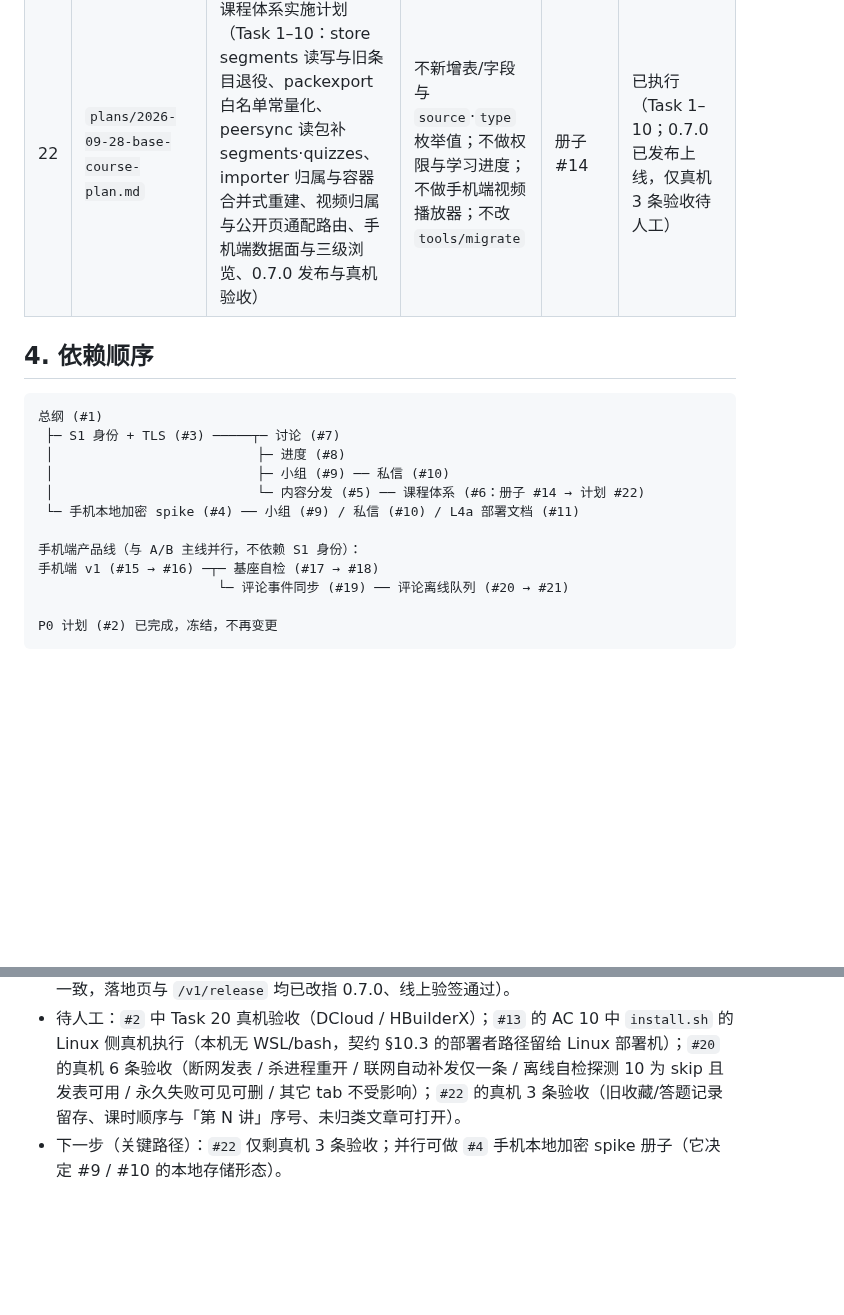
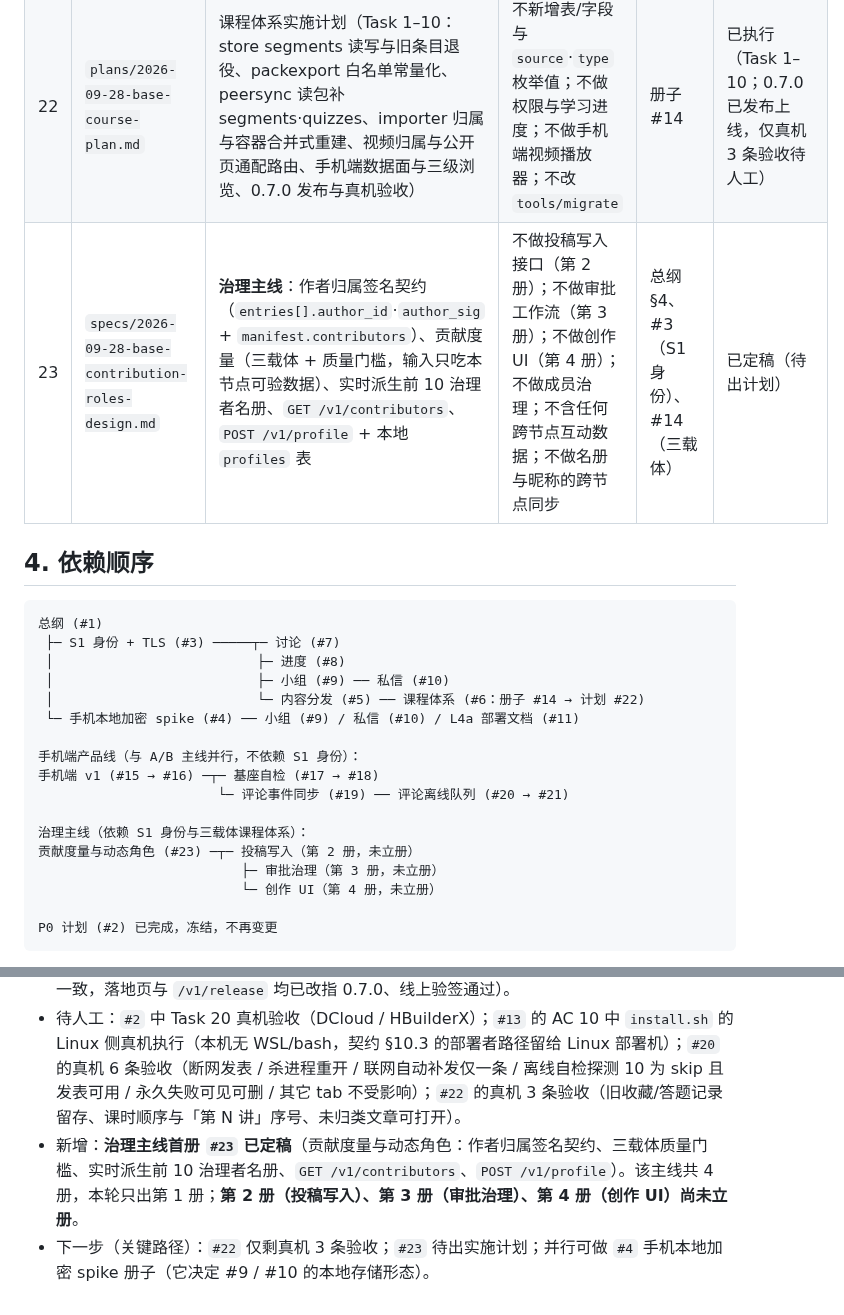
Before and after one commit to johocn/base, a Markdown page: docs/README.md, 2 parts joined by grey strips. GitHub-like rendering; blank space fills up the shorter version.

Commit message:
docs(specs): 新增治理主线首册：贡献度量与动态角色
- 作者归属签名契约：entries[].author_id/auth_sig + manifest.contributors，不 bump schema_version
- 度量口径：article/video/quiz 三载体 + 质量门槛，输入只吃本节点可独立验证的数据
- 角色实时派生：不存名册、无任期、跌出前 10 即失权，前 10 名即内容治理者
- 新增 GET /v1/contributors（匿名）与 POST /v1/profile + 本地 profiles 表
- 登记 #23 进 docs/README.md，补依赖顺序与当前阶段

````diff
--- a/docs/README.md
+++ b/docs/README.md
@@ -46,6 +46,7 @@
 | 20 | `specs/2026-09-28-base-comment-offline-queue-design.md` | 评论离线发表队列：纯客户端入队、联网补发、待发项展示与删除、自检探测 10 修正 | 不做节点改动、他人评论缓存、后台补发、网络监听 | 册子 #19 | 已落地（0.6.0；真机 6 条验收待人工） |
 | 21 | `plans/2026-09-28-base-comment-offline-queue-plan.md` | 评论离线队列实施计划（Task 1–8：本地队列表、`sendComment` 拆分、补发编排、自检探测 10 改判、评论页待发区、版本发布、执行期更正回填） | 不做节点改动；不含课程体系 | 册子 #20 | 已执行 |
 | 22 | `plans/2026-09-28-base-course-plan.md` | 课程体系实施计划（Task 1–10：store segments 读写与旧条目退役、packexport 白名单常量化、peersync 读包补 segments·quizzes、importer 归属与容器合并式重建、视频归属与公开页通配路由、手机端数据面与三级浏览、0.7.0 发布与真机验收） | 不新增表/字段与 `source`·`type` 枚举值；不做权限与学习进度；不做手机端视频播放器；不改 `tools/migrate` | 册子 #14 | 已执行（Task 1–10；0.7.0 已发布上线，仅真机 3 条验收待人工） |
+| 23 | `specs/2026-09-28-base-contribution-roles-design.md` | **治理主线**：作者归属签名契约（`entries[].author_id`·`author_sig` + `manifest.contributors`）、贡献度量（三载体 + 质量门槛，输入只吃本节点可验数据）、实时派生前 10 治理者名册、`GET /v1/contributors`、`POST /v1/profile` + 本地 `profiles` 表 | 不做投稿写入接口（第 2 册）；不做审批工作流（第 3 册）；不做创作 UI（第 4 册）；不做成员治理；不含任何跨节点互动数据；不做名册与昵称的跨节点同步 | 总纲 §4、#3（S1 身份）、#14（三载体） | 已定稿（待出计划） |
 
 ## 4. 依赖顺序
 
@@ -61,6 +62,11 @@
 手机端 v1 (#15 → #16) ─┬─ 基座自检 (#17 → #18)
                        └─ 评论事件同步 (#19) ── 评论离线队列 (#20 → #21)
 
+治理主线（依赖 S1 身份与三载体课程体系）：
+贡献度量与动态角色 (#23) ─┬─ 投稿写入（第 2 册，未立册）
+                          ├─ 审批治理（第 3 册，未立册）
+                          └─ 创作 UI（第 4 册，未立册）
+
 P0 计划 (#2) 已完成，冻结，不再变更
 ```
 
@@ -71,4 +77,5 @@ P0 计划 (#2) 已完成，冻结，不再变更
 
 - 已完成：总纲 2026-09-26 改版与 **L4a′ 追加确认**（§12.1.1）、P0 实现（保留，不删除）、**S1 身份 + TLS + 节点静态加密（#3 册子 + #12 计划 Task 0–15）已落地并推送**（`go test ./...` 全包 + TS 73/73 + typecheck 通过；双节点运维验收通过）、**A 主线内容分发（#5 册子 + #13 计划 Task 0–12）已落地并推送**（`go build ./...` / `go test ./...` 全包 + mobile vitest 30/30 + typecheck 通过；三节点真机验收 AC 1–9 通过、AC 7 的块复活缺口已按册子 §0.2 第 7 条收口）、**S1 传输定案 F1**（客户端↔节点明文 HTTP、TLS 只保节点↔节点；总纲 §0.1/§4/§10/§11/§12.1/§12.2 与册子 §1/§6.1/§8/§10/§11/§12/§13 已回填，生产双节点真机验证通过）、**手机端产品线（#15–#21：v1 发布 · 基座自检 · 评论事件同步 · 评论离线队列）已落地并推送**（mobile 96 项测试全绿 + `tsc` 干净；0.6.0 已发布上线，线上验签通过、落地页已改指）、**A 主线课程体系（#14 册子 + #22 计划）已落地并推送（Task 1–10）**（节点侧 `segments` 全链、importer 归属与容器合并式重建、公开页通配路由、手机端三级浏览与「未归类」分组；`go test ./...` 全包 + mobile vitest 112/112 + `tsc` 干净 + `build:app` 通过；**0.7.0 已发布上线**——APK 27377089 字节 / sha256 `91f1143653cad9c6a33bd479ac3a45cac2bedbe81242aaad6611951949562776` / 证书 SHA1 与 0.6.0 一致，落地页与 `/v1/release` 均已改指 0.7.0、线上验签通过）。
 - 待人工：`#2` 中 Task 20 真机验收（DCloud / HBuilderX）；`#13` 的 AC 10 中 `install.sh` 的 Linux 侧真机执行（本机无 WSL/bash，契约 §10.3 的部署者路径留给 Linux 部署机）；`#20` 的真机 6 条验收（断网发表 / 杀进程重开 / 联网自动补发仅一条 / 离线自检探测 10 为 skip 且发表可用 / 永久失败可见可删 / 其它 tab 不受影响）；`#22` 的真机 3 条验收（旧收藏/答题记录留存、课时顺序与「第 N 讲」序号、未归类文章可打开）。
-- 下一步（关键路径）：`#22` 仅剩真机 3 条验收；并行可做 `#4` 手机本地加密 spike 册子（它决定 #9 / #10 的本地存储形态）。
+- 新增：**治理主线首册 `#23` 已定稿**（贡献度量与动态角色：作者归属签名契约、三载体质量门槛、实时派生前 10 治理者名册、`GET /v1/contributors`、`POST /v1/profile`）。该主线共 4 册，本轮只出第 1 册；**第 2 册（投稿写入）、第 3 册（审批治理）、第 4 册（创作 UI）尚未立册**。
+- 下一步（关键路径）：`#22` 仅剩真机 3 条验收；`#23` 待出实施计划；并行可做 `#4` 手机本地加密 spike 册子（它决定 #9 / #10 的本地存储形态）。
````
Also changed, not shown: 1 other file.
